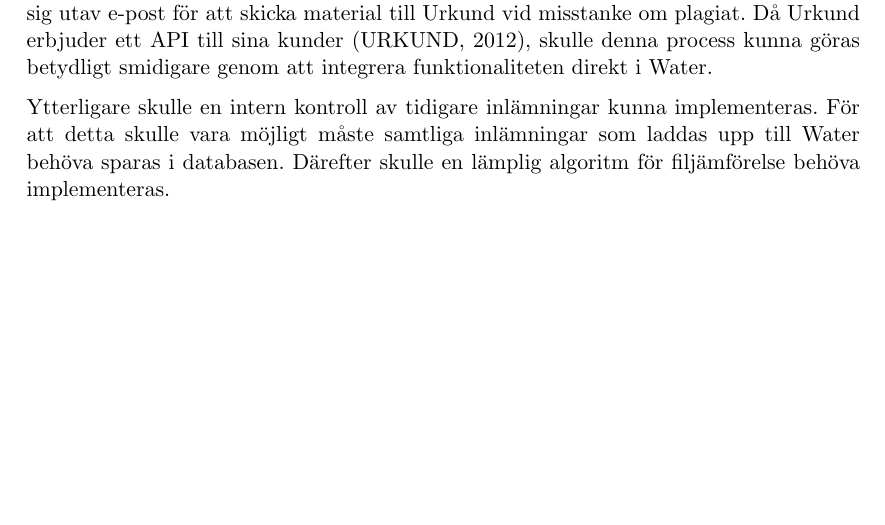
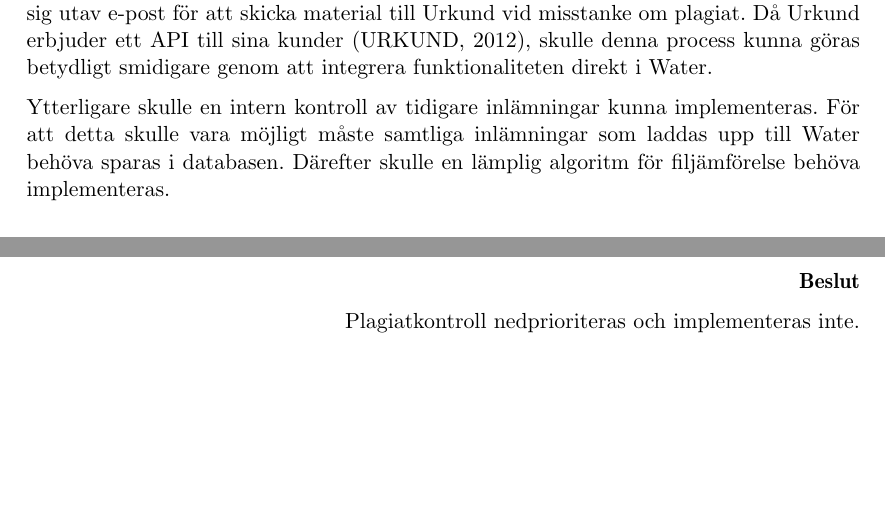
Before and after one commit to water/resources, a LaTeX thesis (report/main.tex, which reads report/include/domain/plagiat.tex): part of page 31 of 85 before the commit and two parts of pages 31 and 32 of 86 after it, the two joined at a grey line, cut so that both start at the same text, the shorter picture padded with empty space. Compiled offline with pdfLaTeX.

Commit message:
Add decision

```diff
--- a/report/include/domain/plagiat.tex
+++ b/report/include/domain/plagiat.tex
@@ -4,3 +4,11 @@ På Chalmers upprätthålls den akademiska hederligheten. För inlämningsuppgif
 Urkund är ett system för automatisk plagiatkontroll. Texter som behandlas av Urkund jämförs med en bred databas som består av tidigare verk. I dagsläget använder lärare sig utav e-post för att skicka material till Urkund vid misstanke om plagiat. Då Urkund erbjuder ett API till sina kunder (URKUND, 2012), skulle denna process kunna göras betydligt smidigare genom att integrera funktionaliteten direkt i Water.
 
 Ytterligare skulle en intern kontroll av tidigare inlämningar kunna implementeras. För att detta skulle vara möjligt måste samtliga inlämningar som laddas upp till Water behöva sparas i databasen. Därefter skulle en lämplig algoritm för filjämförelse behöva implementeras.
+
+\begin{flushright}
+
+  \textbf{Beslut}
+
+  Plagiatkontroll nedprioriteras och implementeras inte.
+
+\end{flushright}
```
